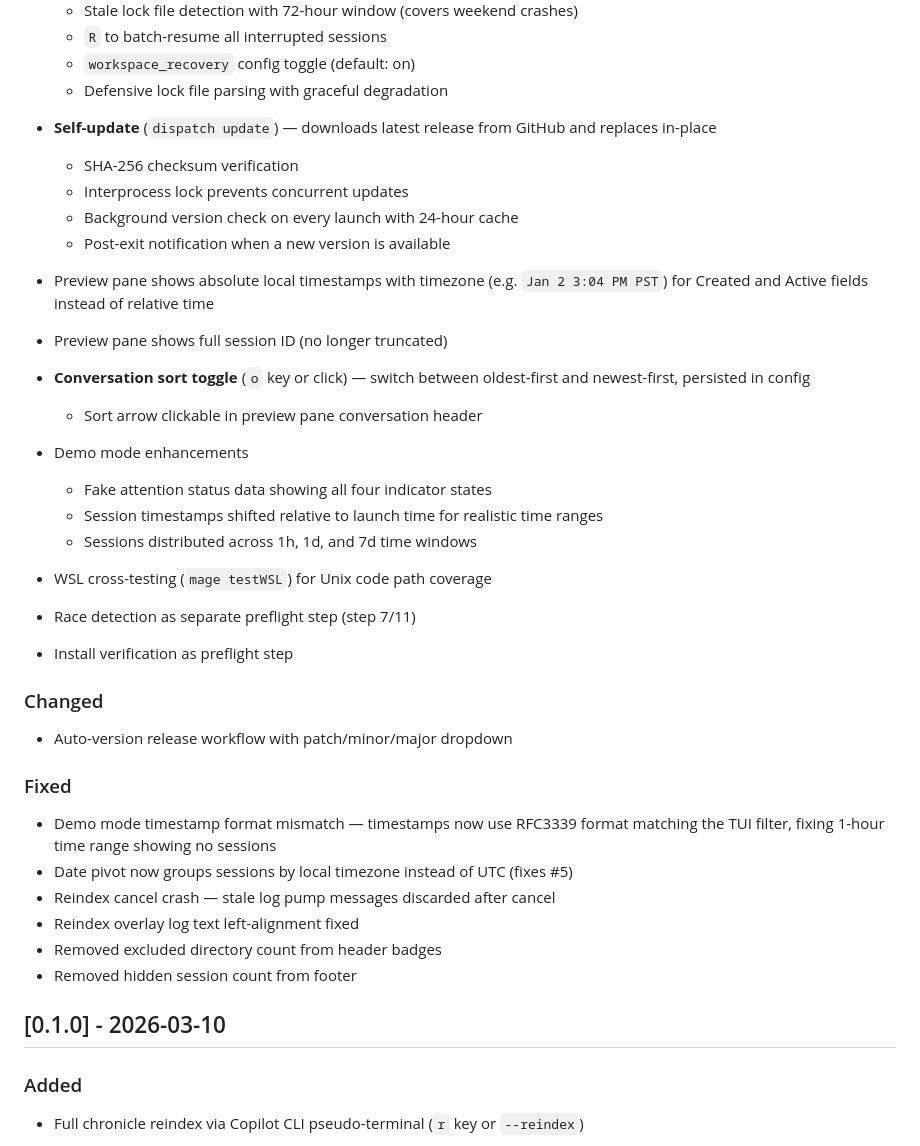
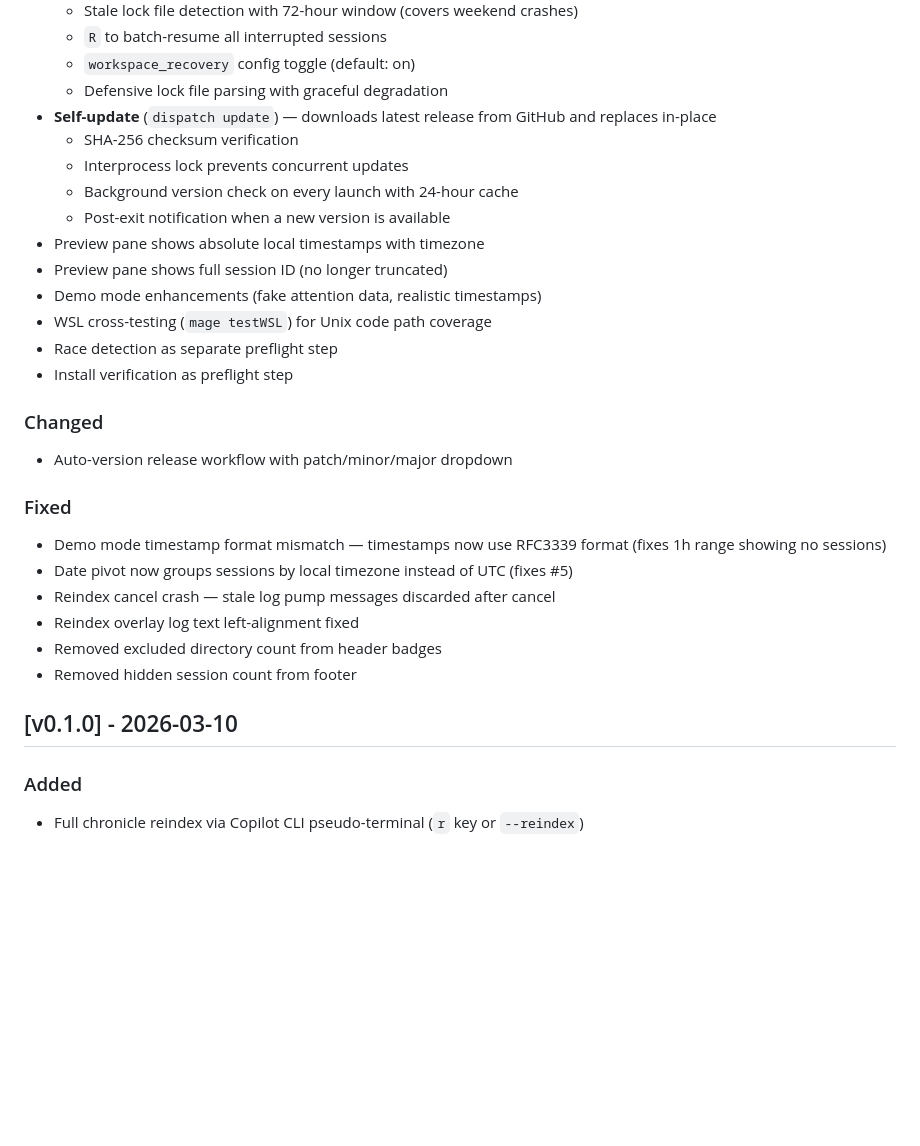
Before and after one commit to jongio/dispatch, a Markdown page: CHANGELOG.md, the part around one of its changes. Rendered like a GitHub page; blank space fills up the shorter version.

```diff
--- a/CHANGELOG.md
+++ b/CHANGELOG.md
@@ -77,25 +111,16 @@ The format is based on [Keep a Changelog](https://keepachangelog.com/), and this
   - `R` to batch-resume all interrupted sessions
   - `workspace_recovery` config toggle (default: on)
   - Defensive lock file parsing with graceful degradation
-
 - **Self-update** (`dispatch update`) — downloads latest release from GitHub and replaces in-place
   - SHA-256 checksum verification
   - Interprocess lock prevents concurrent updates
   - Background version check on every launch with 24-hour cache
   - Post-exit notification when a new version is available
-
-- Preview pane shows absolute local timestamps with timezone (e.g. `Jan 2 3:04 PM PST`) for Created and Active fields instead of relative time
+- Preview pane shows absolute local timestamps with timezone
 - Preview pane shows full session ID (no longer truncated)
-- **Conversation sort toggle** (`o` key or click) — switch between oldest-first and newest-first, persisted in config
-  - Sort arrow clickable in preview pane conversation header
-
-- Demo mode enhancements
-  - Fake attention status data showing all four indicator states
-  - Session timestamps shifted relative to launch time for realistic time ranges
-  - Sessions distributed across 1h, 1d, and 7d time windows
-
+- Demo mode enhancements (fake attention data, realistic timestamps)
 - WSL cross-testing (`mage testWSL`) for Unix code path coverage
-- Race detection as separate preflight step (step 7/11)
+- Race detection as separate preflight step
 - Install verification as preflight step
 
 ### Changed
@@ -104,14 +129,14 @@ The format is based on [Keep a Changelog](https://keepachangelog.com/), and this
 
 ### Fixed
 
-- Demo mode timestamp format mismatch — timestamps now use RFC3339 format matching the TUI filter, fixing 1-hour time range showing no sessions
+- Demo mode timestamp format mismatch — timestamps now use RFC3339 format (fixes 1h range showing no sessions)
 - Date pivot now groups sessions by local timezone instead of UTC (fixes #5)
 - Reindex cancel crash — stale log pump messages discarded after cancel
 - Reindex overlay log text left-alignment fixed
 - Removed excluded directory count from header badges
 - Removed hidden session count from footer
 
-## [0.1.0] - 2026-03-10
+## [v0.1.0] - 2026-03-10
 
 ### Added
 
```
Also changed, not shown: other parts of CHANGELOG.md (+51 -17 lines).
